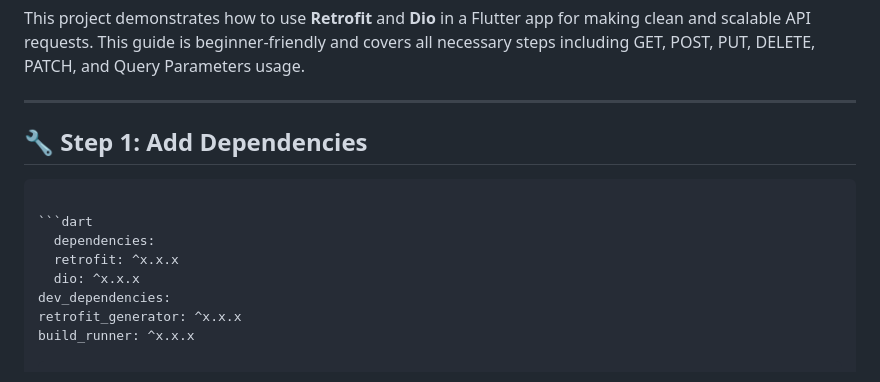
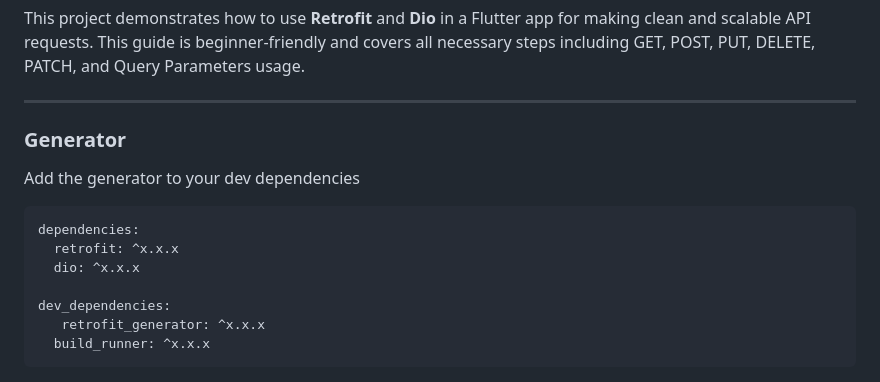
Before and after one commit to karanpadaliya/Learn-Retrofit-Dio, a Markdown page: README.md, the part around one of its changes. Drawn GitHub-style.

````diff
--- a/README.md
+++ b/README.md
@@ -4,14 +4,16 @@
 
 <hr>
 
-<h2>🔧 Step 1: Add Dependencies</h2>
-<pre><code>
-```dart
-  dependencies:
+### Generator
+
+Add the generator to your dev dependencies
+
+```yaml
+dependencies:
   retrofit: ^x.x.x
   dio: ^x.x.x
 
 dev_dependencies:
-  retrofit_generator: ^x.x.x
+   retrofit_generator: ^x.x.x
   build_runner: ^x.x.x
 ```
````
Also changed, not shown: other parts of README.md (+0 -2 lines).
